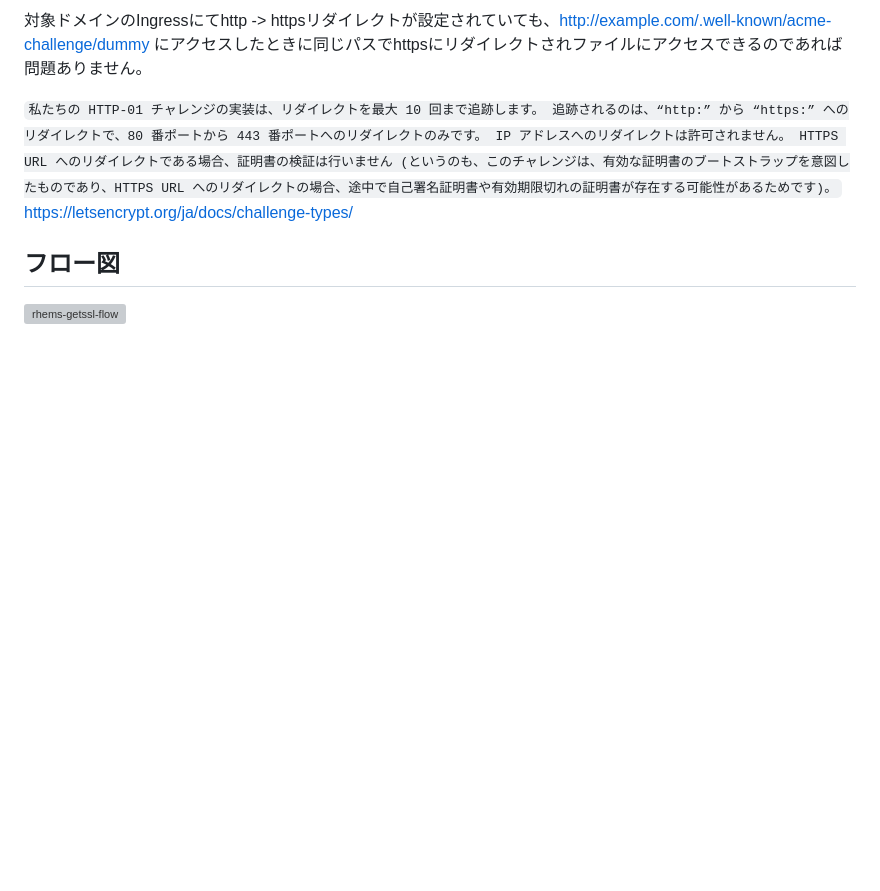
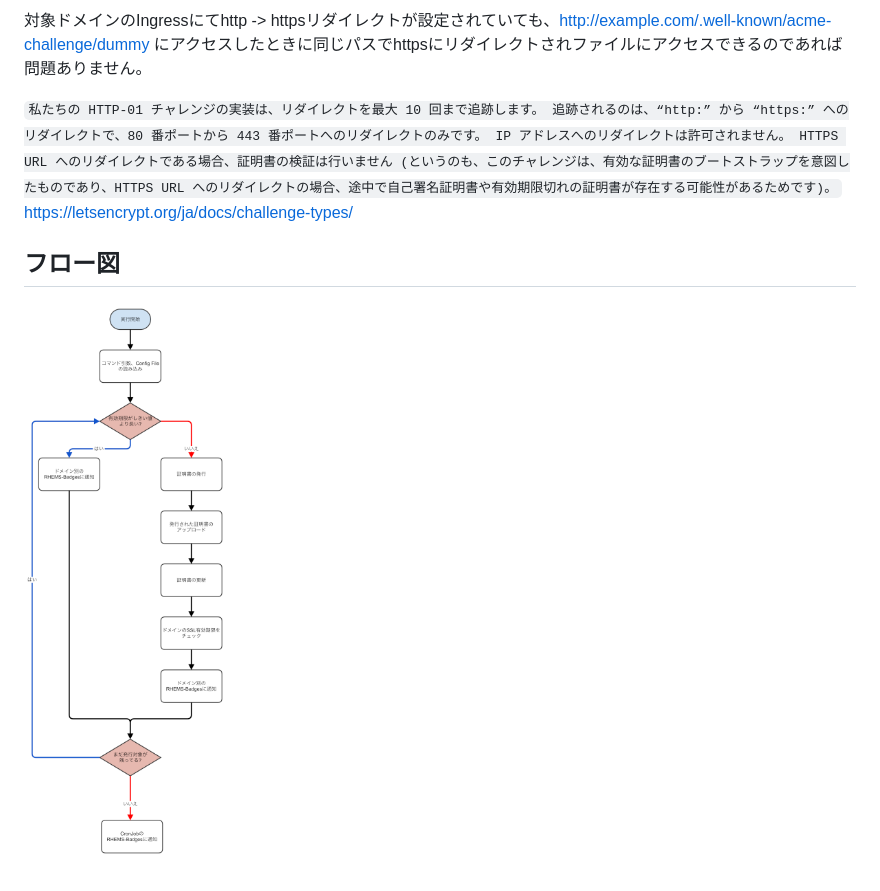
Before and after one commit to RHEMS-Japan/rhems-getssl, a Markdown page: README.md, the part around the change. Drawn GitHub-style; pictures changed too: public/img/rhems-getssl-flow-resize.png (added); blank space fills up the shorter version; grey boxes are pictures that could not be loaded.

Commit message:
update flow

```diff
--- a/README.md
+++ b/README.md
@@ -526,4 +526,4 @@ https://letsencrypt.org/ja/docs/challenge-types/
 
 ## フロー図
 
-![rhems-getssl-flow](public/img/rhems_getssl_flow.jpg)
+![rhems-getssl-flow](public/img/rhems-getssl-flow-resize.png)
```
Also changed, not shown: 3 other files.
